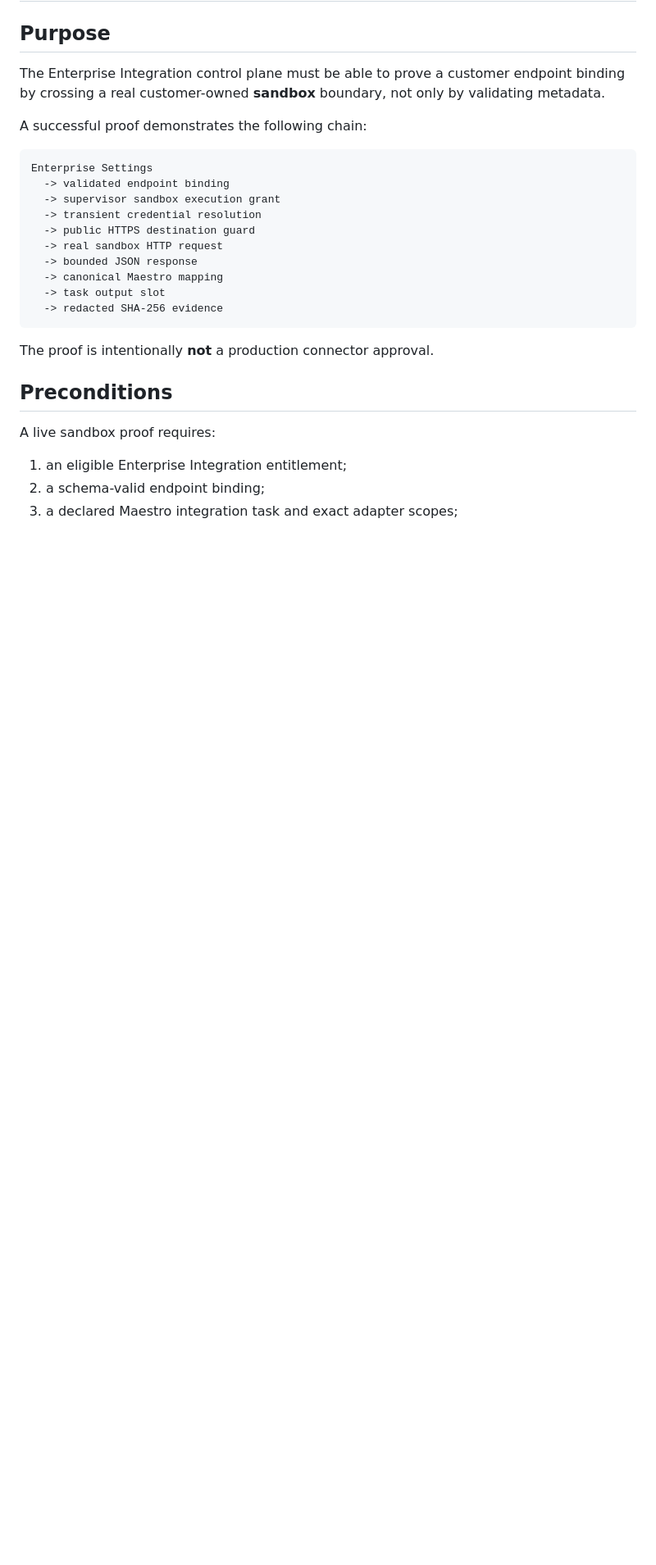
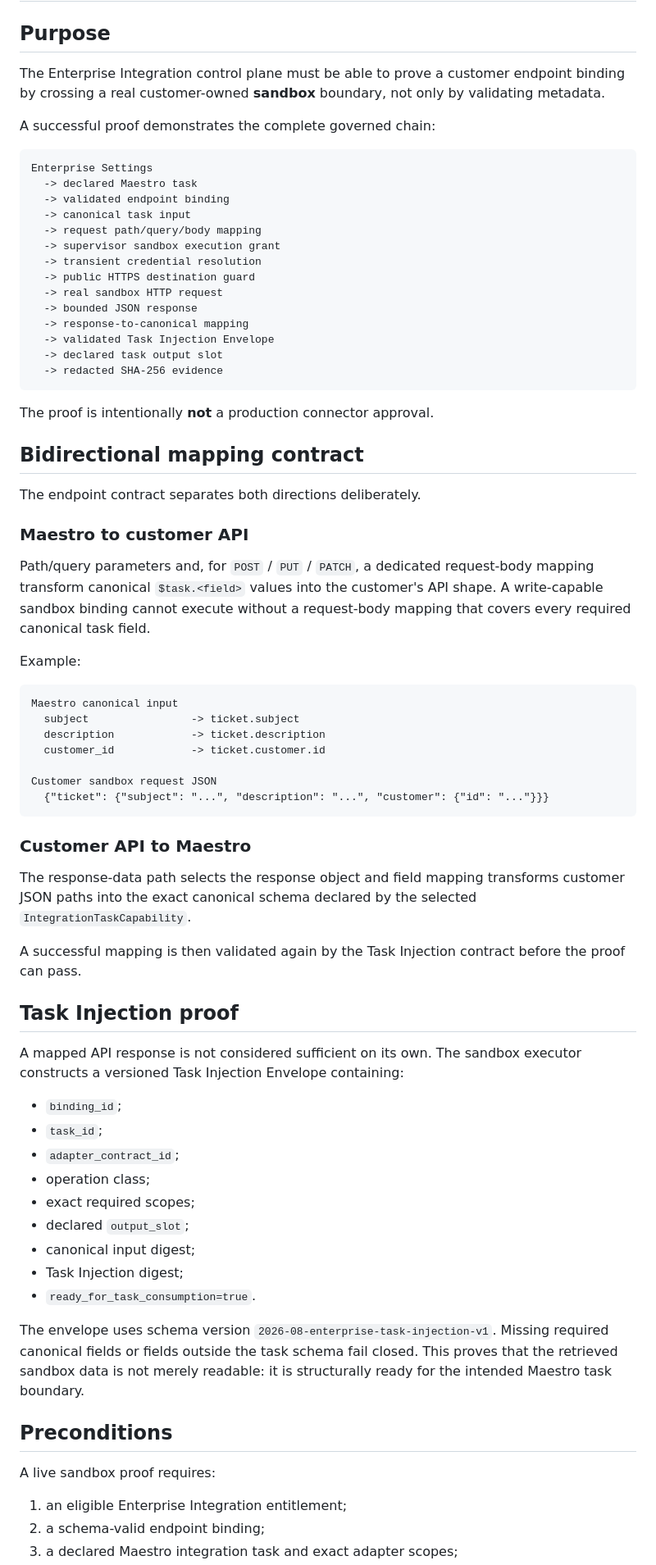
Before and after one commit to don-zak/processual-maestro-kernel, a Markdown page: docs/integrations/ENTERPRISE_SANDBOX_LIVE_PROOF.md, the part around one of its changes. Shown at 82% size. GitHub-like rendering; blank space fills up the shorter version.

Commit message:
docs: complete sandbox proof data flow

````diff
--- a/docs/integrations/ENTERPRISE_SANDBOX_LIVE_PROOF.md
+++ b/docs/integrations/ENTERPRISE_SANDBOX_LIVE_PROOF.md
@@ -4,22 +4,68 @@
 
 The Enterprise Integration control plane must be able to prove a customer endpoint binding by crossing a real customer-owned **sandbox** boundary, not only by validating metadata.
 
-A successful proof demonstrates the following chain:
+A successful proof demonstrates the complete governed chain:
 
 ```text
 Enterprise Settings
+  -> declared Maestro task
   -> validated endpoint binding
+  -> canonical task input
+  -> request path/query/body mapping
   -> supervisor sandbox execution grant
   -> transient credential resolution
   -> public HTTPS destination guard
   -> real sandbox HTTP request
   -> bounded JSON response
-  -> canonical Maestro mapping
-  -> task output slot
+  -> response-to-canonical mapping
+  -> validated Task Injection Envelope
+  -> declared task output slot
   -> redacted SHA-256 evidence
 ```
 
 The proof is intentionally **not** a production connector approval.
+
+## Bidirectional mapping contract
+
+The endpoint contract separates both directions deliberately.
+
+### Maestro to customer API
+
+Path/query parameters and, for `POST` / `PUT` / `PATCH`, a dedicated request-body mapping transform canonical `$task.<field>` values into the customer's API shape. A write-capable sandbox binding cannot execute without a request-body mapping that covers every required canonical task field.
+
+Example:
+
+```text
+Maestro canonical input
+  subject                -> ticket.subject
+  description            -> ticket.description
+  customer_id            -> ticket.customer.id
+
+Customer sandbox request JSON
+  {"ticket": {"subject": "...", "description": "...", "customer": {"id": "..."}}}
+```
+
+### Customer API to Maestro
+
+The response-data path selects the response object and field mapping transforms customer JSON paths into the exact canonical schema declared by the selected `IntegrationTaskCapability`.
+
+A successful mapping is then validated again by the Task Injection contract before the proof can pass.
+
+## Task Injection proof
+
+A mapped API response is not considered sufficient on its own. The sandbox executor constructs a versioned Task Injection Envelope containing:
+
+- `binding_id`;
+- `task_id`;
+- `adapter_contract_id`;
+- operation class;
+- exact required scopes;
+- declared `output_slot`;
+- canonical input digest;
+- Task Injection digest;
+- `ready_for_task_consumption=true`.
+
+The envelope uses schema version `2026-08-enterprise-task-injection-v1`. Missing required canonical fields or fields outside the task schema fail closed. This proves that the retrieved sandbox data is not merely readable: it is structurally ready for the intended Maestro task boundary.
 
 ## Preconditions
 
````
Also changed, not shown: other parts of docs/integrations/ENTERPRISE_SANDBOX_LIVE_PROOF.md (+26 -15 lines).
